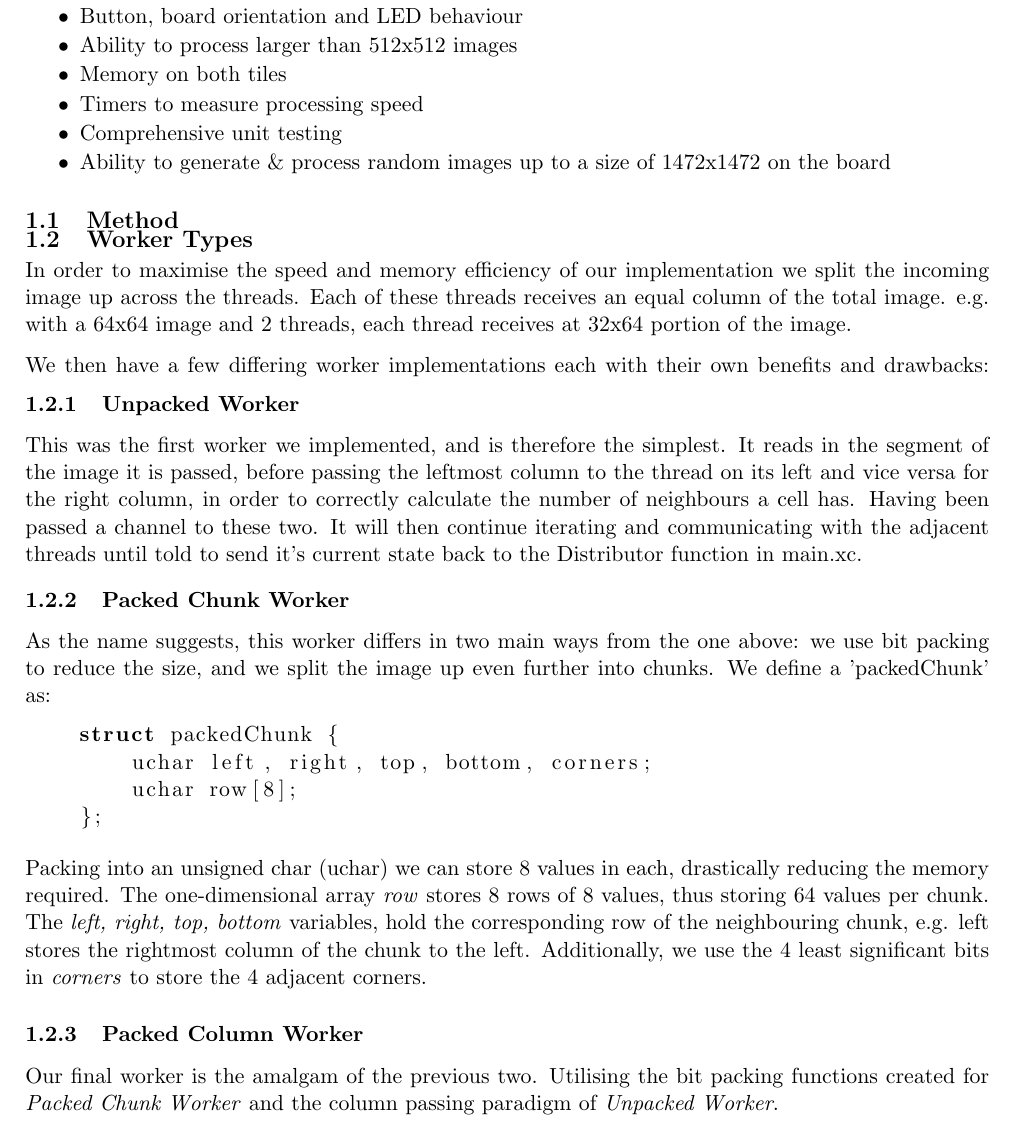
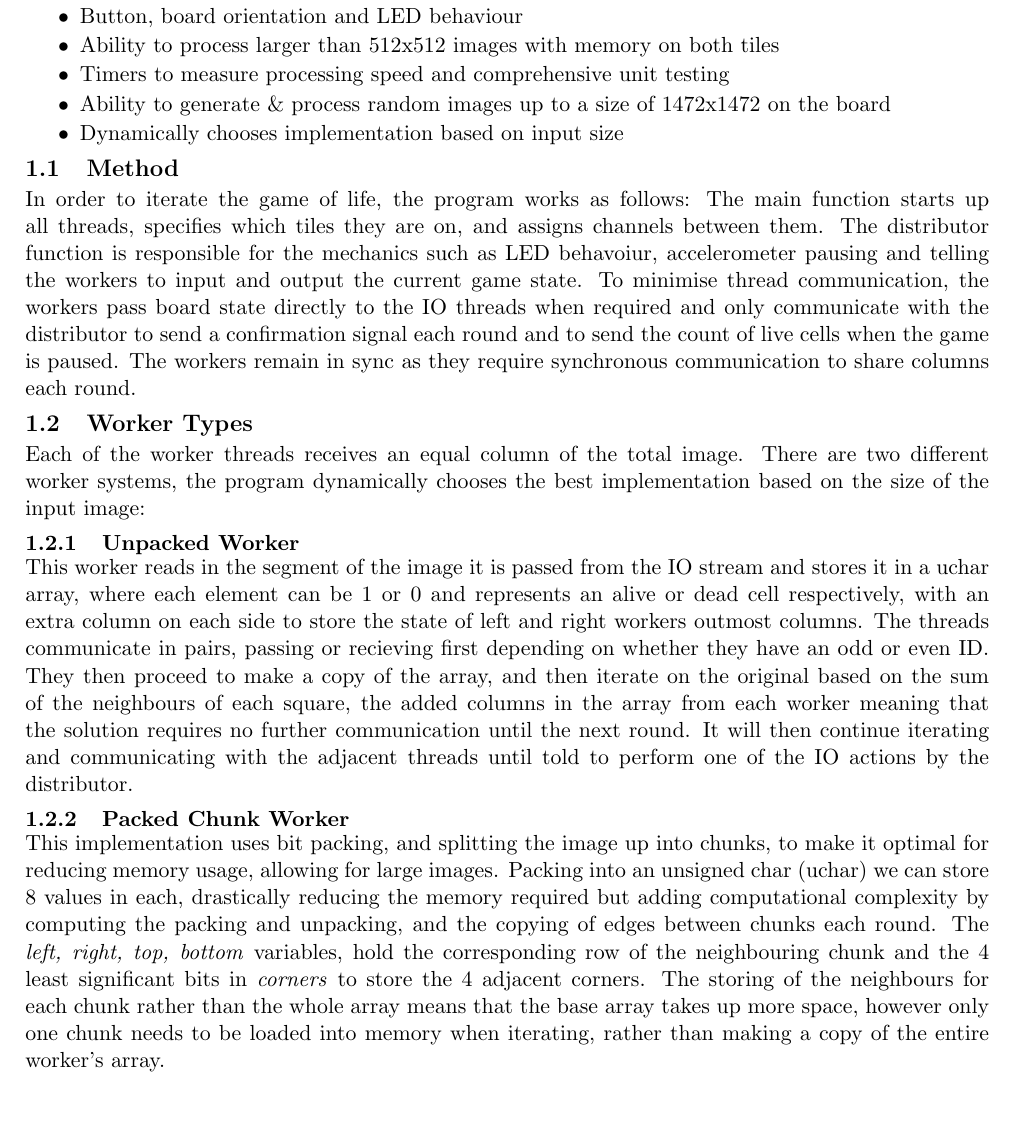
Before and after one commit to adam-c-fox/game_of_life, a LaTeX document (report/report.tex): part of page 1 of 3, cut so that both start at the same text. Compiled offline with pdfLaTeX.

Commit message:
more report written

```diff
--- a/report/report.tex
+++ b/report/report.tex
@@ -29,44 +29,36 @@ The xCore-200 eXplorerKIT implementation of John Horton Conway's Game-of-Life im
 	\item Correctly evolving Game-of-Life, according to the given rules
 	\item 2, 4 or 8 worker threads
 	\item Button, board orientation and LED behaviour
-	\item Ability to process larger than 512x512 images
-	\item Memory on both tiles
-	\item Timers to measure processing speed
-	\item Comprehensive unit testing
+	\item Ability to process larger than 512x512 images with memory on both tiles
+	\item Timers to measure processing speed and comprehensive unit testing
 	\item Ability to generate \& process random images up to a size of 1472x1472 on the board
+        \item Dynamically chooses implementation based on input size
 \end{itemize}
 
+\vspace{-4mm}
 \subsection{Method}
+\vspace{-2mm}
+In order to iterate the game of life, the program works as follows: The main function starts up all threads, specifies which tiles they are on, and assigns channels between them. The distributor function is responsible for the mechanics such as LED behavoiur, accelerometer pausing and telling the workers to input and output the current game state. To minimise thread communication, the workers pass board state directly to the IO threads when required and only communicate with the distributor to send a confirmation signal each round and to send the count of live cells when the game is paused. The workers remain in sync as they require synchronous communication to share columns each round.
 
 
 \vspace{-4mm}
 
 \subsection{Worker Types}
 \vspace{-2mm}
-In order to maximise the speed and memory efficiency of our implementation we split the incoming image up across the threads. Each of these threads receives an equal column of the total image. e.g. with a 64x64 image and 2 threads, each thread receives at 32x64 portion of the image.
+Each of the worker threads receives an equal column of the total image. There are two different worker systems, the program dynamically chooses the best implementation based on the size of the input image:
 
-We then have a few differing worker implementations each with their own benefits and drawbacks:
-\vspace{-8mm}
+\vspace{-4mm}
+\subsubsection{Unpacked Worker}
+\vspace{-3mm}
 
-\subsubsection{Unpacked Worker}
-This was the first worker we implemented, and is therefore the simplest. It reads in the segment of the image it is passed, before passing the leftmost column to the thread on its left and vice versa for the right column, in order to correctly calculate the number of neighbours a cell has. Having been passed a channel to these two. It will then continue iterating and communicating with the adjacent threads until told to send it's current state back to the Distributor function in main.xc.
-\vspace{-2mm}
+This worker reads in the segment of the image it is passed from the IO stream and stores it in a uchar array, where each element can be 1 or 0 and represents an alive or dead cell respectively, with an extra column on each side to store the state of left and right workers outmost columns. The threads communicate in pairs, passing or recieving first depending on whether they have an odd or even ID. They then proceed to make a copy of the array, and then iterate on the original based on the sum of the neighbours of each square, the added columns in the array from each worker meaning that the solution requires no further communication until the next round. It will then continue iterating and communicating with the adjacent threads until told to perform one of the IO actions by the distributor.
 
+\vspace{-4mm}
 \subsubsection{Packed Chunk Worker}
-As the name suggests, this worker differs in two main ways from the one above: we use bit packing to reduce the size, and we split the image up even further into chunks. We define a 'packedChunk' as:
+\vspace{-3mm}
 
-    \begin{lstlisting}[language=C]
-    struct packedChunk {
-    	uchar left, right, top, bottom, corners;
-        uchar row[8];
-    };
-    \end{lstlisting}
-
-Packing into an unsigned char (uchar) we can store 8 values in each, drastically reducing the memory required. The one-dimensional array \emph{row} stores 8 rows of 8 values, thus storing 64 values per chunk. The \emph{left, right, top, bottom} variables, hold the corresponding row of the neighbouring chunk, e.g. left stores the rightmost column of the chunk to the left. Additionally, we use the 4 least significant bits in \emph{corners} to store the 4 adjacent corners.
-
-\subsubsection{Packed Column Worker}
-Our final worker is the amalgam of the previous two. Utilising the bit packing functions created for \emph{Packed Chunk Worker} and the column passing paradigm of \emph{Unpacked Worker}.
-
+This implementation uses bit packing, and splitting the image up into chunks, to make it optimal for reducing memory usage, allowing for large images.
+Packing into an unsigned char (uchar) we can store 8 values in each, drastically reducing the memory required but adding computational complexity by computing the packing and unpacking, and the copying of edges between chunks each round. The \emph{left, right, top, bottom} variables, hold the corresponding row of the neighbouring chunk and the 4 least significant bits in \emph{corners} to store the 4 adjacent corners. The storing of the neighbours for each chunk rather than the whole array means that the base array takes up more space, however only one chunk needs to be loaded into memory when iterating, rather than making a copy of the entire worker's array.
 
 
 \newgeometry{top=20mm,left=20mm,right=20mm,bottom=20mm}
```
Also changed, not shown: report/report.pdf, report/report.tex (2 more changed lines).
